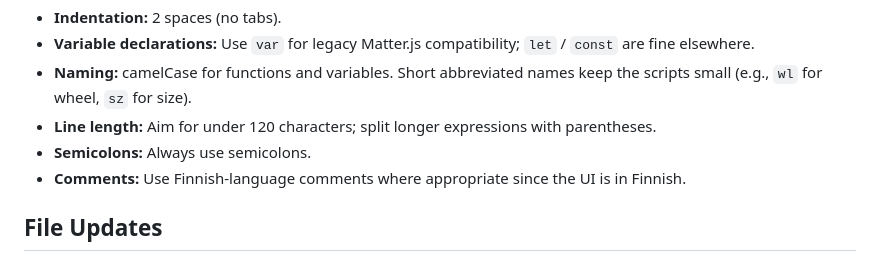
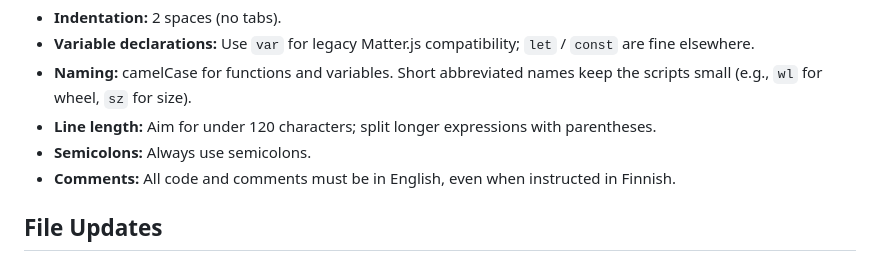
Before and after one commit to archbyantti/2dphysics, a Markdown page: AGENTS.md, the part around the change. Drawn GitHub-style.

Commit message:
docs: require English for all code and comments

```diff
--- a/AGENTS.md
+++ b/AGENTS.md
@@ -52,7 +52,7 @@ The codebase is intentionally minimal. Follow these conventions when adding or m
 - **Naming:** camelCase for functions and variables. Short abbreviated names keep the scripts small (e.g., `wl` for wheel, `sz` for size).
 - **Line length:** Aim for under 120 characters; split longer expressions with parentheses.
 - **Semicolons:** Always use semicolons.
-- **Comments:** Use Finnish-language comments where appropriate since the UI is in Finnish.
+- **Comments:** All code and comments must be in English, even when instructed in Finnish.
 
 ## File Updates
 
```
